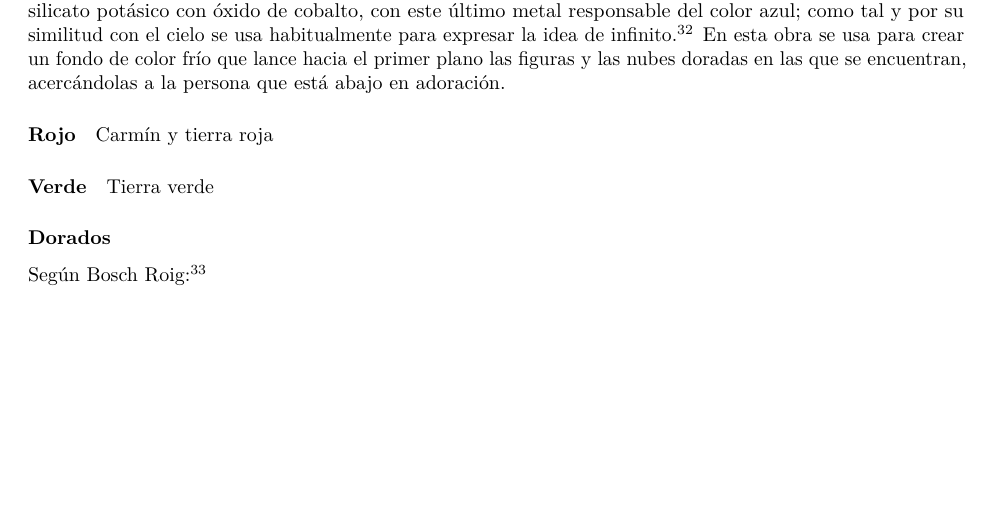
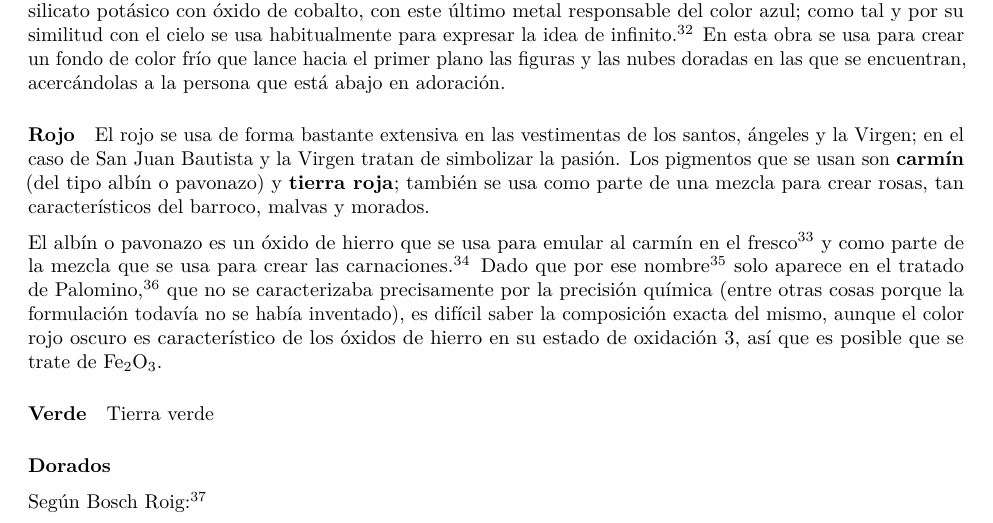
Before and after one commit to JJ/trabajo-tecnicas, an R Markdown document (tres-obras.Rmd): part of page 6 of 15, cut so that both start at the same text, the shorter picture padded with empty space. Rendered offline with R 4.5, knitr and Pandoc, then LaTeX, with nearby package versions.

Commit message:
Sobre el pavonazo o pabonazo

```diff
--- a/tres-obras.Rmd
+++ b/tres-obras.Rmd
@@ -157,7 +157,11 @@ El azul esmalte, también llamado *cerúleo* [@marai2007arte] es, aparentemente,
 
 #### Rojo
 
-Carmín y tierra roja
+El rojo se usa de forma bastante extensiva en las vestimentas de los santos, ángeles y la Virgen; en el caso de San Juan Bautista y la Virgen tratan de simbolizar la pasión. Los pigmentos que se usan son **carmín** (del tipo albín o pavonazo) y **tierra roja**; también se usa como parte de una mezcla para crear rosas, tan característicos del barroco, malvas y morados.
+
+El albín o pavonazo es un óxido de hierro que se usa para emular al carmín en el fresco [@marai2007arte] y como parte de la mezcla que se usa para crear las carnaciones [@palomino, p. 153]. Dado que por ese nombre^[En realidad, escrito *pabonazo*] solo aparece en el tratado de Palomino [@palomino], que no se caracterizaba precisamente por la precisión química (entre otras cosas porque la formulación todavía no se había inventado), es difícil saber la composición exacta del mismo, aunque el color rojo oscuro es característico de los óxidos de hierro en su estado de oxidación 3, así que es posible que se trate de Fe~2~O~3~.
+
+
 
 #### Verde
 
```
